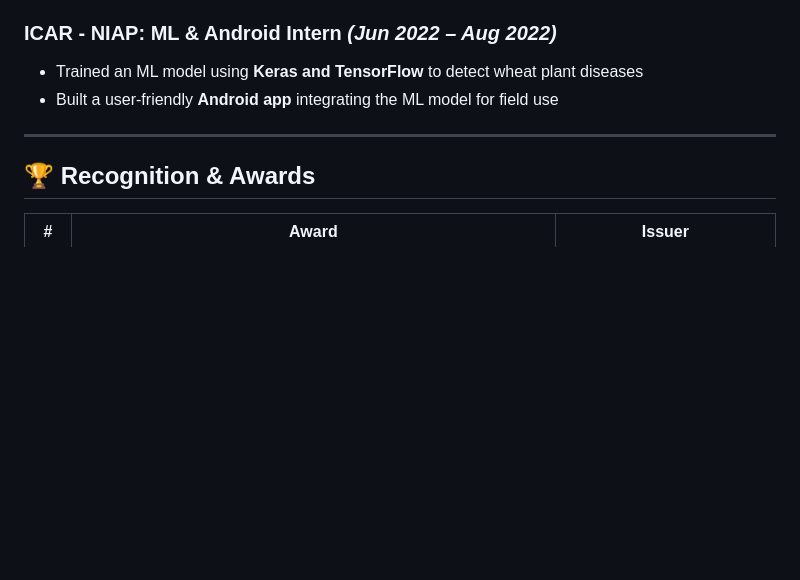
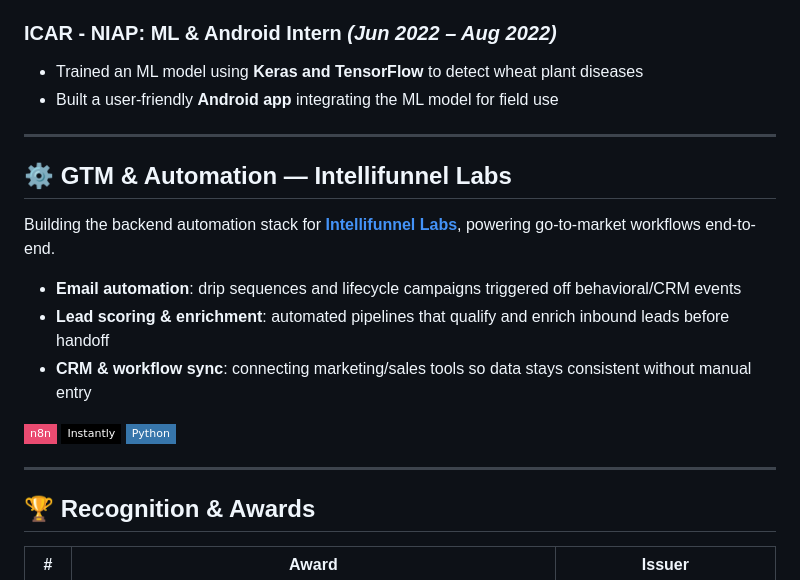
Before and after one commit to SamyakJ05/SamyakJ05, a Markdown page: README.md, the part around the change. GitHub-like rendering; badges without logos; blank space fills up the shorter version.

Commit message:
Add GTM & Automation section for Intellifunnel Labs work

```diff
--- a/README.md
+++ b/README.md
@@ -119,6 +119,20 @@ Outside work, I'm deep in the AI builder ecosystem: automating workflows with **
 
 ---
 
+## ⚙️ GTM & Automation — Intellifunnel Labs
+
+Building the backend automation stack for **[Intellifunnel Labs](https://intellifunnel.io)**, powering go-to-market workflows end-to-end.
+
+- **Email automation**: drip sequences and lifecycle campaigns triggered off behavioral/CRM events
+- **Lead scoring & enrichment**: automated pipelines that qualify and enrich inbound leads before handoff
+- **CRM & workflow sync**: connecting marketing/sales tools so data stays consistent without manual entry
+
+![n8n](https://img.shields.io/badge/n8n-EA4B71?style=flat-square&logo=n8n&logoColor=white)
+![Instantly](https://img.shields.io/badge/Instantly-000000?style=flat-square&logoColor=white)
+![Python](https://img.shields.io/badge/Python-3776AB?style=flat-square&logo=python&logoColor=white)
+
+---
+
 ## 🏆 Recognition & Awards
 
 | # | Award | Issuer |
```
